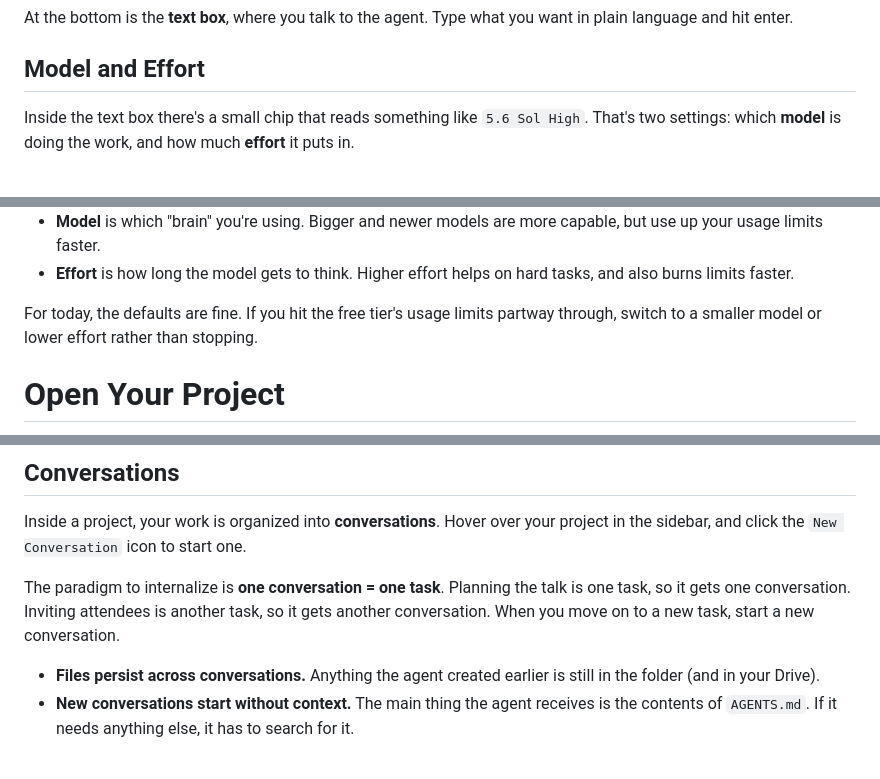
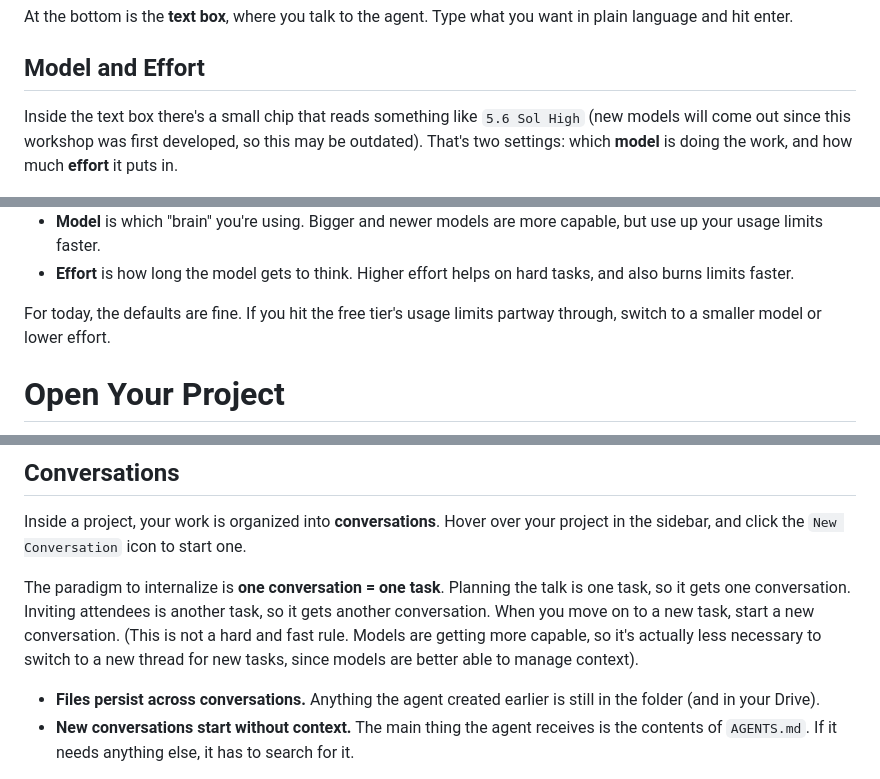
Before and after one commit to dlab-berkeley/Agentic-AI-Knowledge-Work, a Markdown page: lessons/1_Introduction_and_Setup.md, 3 parts joined by grey strips. GitHub-like rendering.

```diff
--- a/lessons/1_Introduction_and_Setup.md
+++ b/lessons/1_Introduction_and_Setup.md
@@ -73,7 +73,7 @@ At the bottom is the **text box**, where you talk to the agent. Type what you wa
 
 ## Model and Effort
 
-Inside the text box there's a small chip that reads something like `5.6 Sol High`. That's two settings: which **model** is doing the work, and how much **effort** it puts in.
+Inside the text box there's a small chip that reads something like `5.6 Sol High` (new models will come out since this workshop was first developed, so this may be outdated). That's two settings: which **model** is doing the work, and how much **effort** it puts in.
 
 <center>
 <img src="../images/codex-model-select.png" alt="The model picker" width="500">
@@ -83,7 +83,7 @@ Inside the text box there's a small chip that reads something like `5.6 Sol High
 - **Model** is which "brain" you're using. Bigger and newer models are more capable, but use up your usage limits faster.
 - **Effort** is how long the model gets to think. Higher effort helps on hard tasks, and also burns limits faster.
 
-For today, the defaults are fine. If you hit the free tier's usage limits partway through, switch to a smaller model or lower effort rather than stopping.
+For today, the defaults are fine. If you hit the free tier's usage limits partway through, switch to a smaller model or lower effort.
 
 <a id='section3'></a>
 
@@ -106,7 +106,7 @@ The project should now appear under `Projects` in the sidebar.
 
 Inside a project, your work is organized into **conversations**. Hover over your project in the sidebar, and click the `New Conversation` icon to start one.
 
-The paradigm to internalize is **one conversation = one task**. Planning the talk is one task, so it gets one conversation. Inviting attendees is another task, so it gets another conversation. When you move on to a new task, start a new conversation.
+The paradigm to internalize is **one conversation = one task**. Planning the talk is one task, so it gets one conversation. Inviting attendees is another task, so it gets another conversation. When you move on to a new task, start a new conversation. (This is not a hard and fast rule. Models are getting more capable, so it's actually less necessary to switch to a new thread for new tasks, since models are better able to manage context).
 
 - **Files persist across conversations.** Anything the agent created earlier is still in the folder (and in your Drive).
 - **New conversations start without context.** The main thing the agent receives is the contents of `AGENTS.md`. If it needs anything else, it has to search for it.
```
Also changed, not shown: other parts of lessons/1_Introduction_and_Setup.md (+7 -7 lines).
